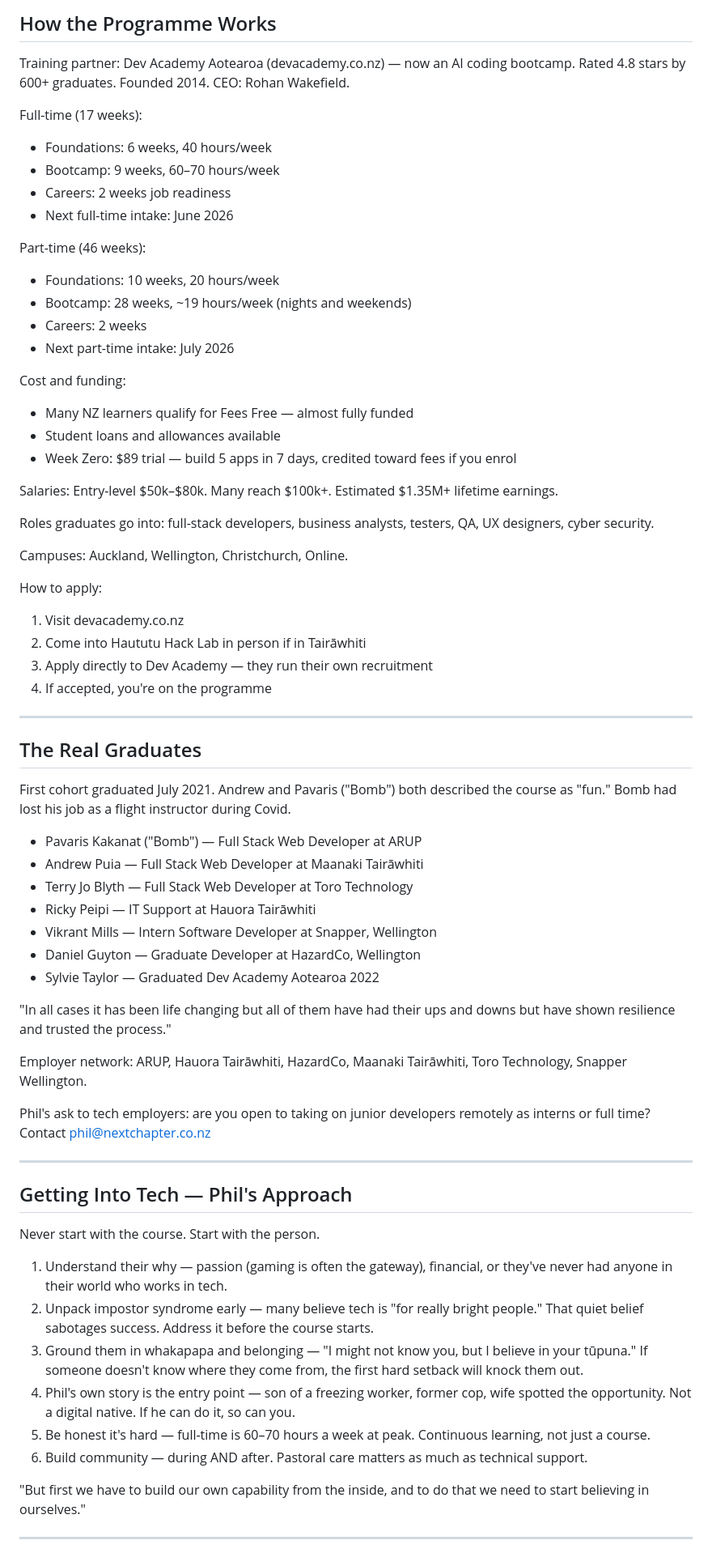
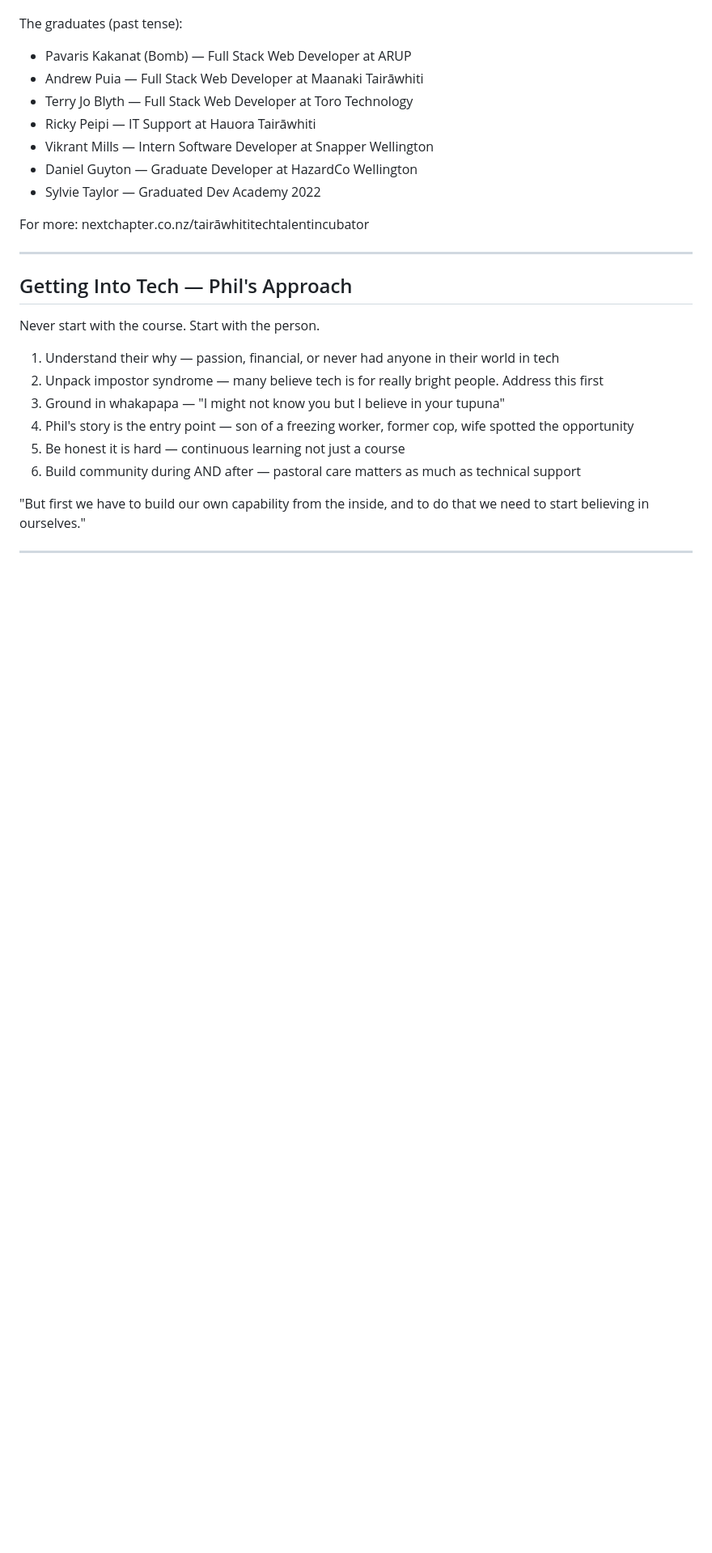
Before and after one commit to kupedawg/piripi-app, a Markdown page: knowledge.md, the part around one of its changes. Shown at 81% size. Rendered like a GitHub page; blank space fills up the shorter version.

```diff
--- a/knowledge.md
+++ b/knowledge.md
@@ -50,55 +28,13 @@ Phil remains a supporter of Tāiki E today. Contact: impact@taikie.nz | 022 021
-## How the Programme Works
-
-Training partner: Dev Academy Aotearoa (devacademy.co.nz) — now an AI coding bootcamp. Rated 4.8 stars by 600+ graduates. Founded 2014. CEO: Rohan Wakefield.
-
-Full-time (17 weeks):
-- Foundations: 6 weeks, 40 hours/week
-- Bootcamp: 9 weeks, 60–70 hours/week
-- Careers: 2 weeks job readiness
-- Next full-time intake: June 2026
-
-Part-time (46 weeks):
-- Foundations: 10 weeks, 20 hours/week
-- Bootcamp: 28 weeks, ~19 hours/week (nights and weekends)
-- Careers: 2 weeks
-- Next part-time intake: July 2026
-
-Cost and funding:
-- Many NZ learners qualify for Fees Free — almost fully funded
-- Student loans and allowances available
-- Week Zero: $89 trial — build 5 apps in 7 days, credited toward fees if you enrol
-
-Salaries: Entry-level $50k–$80k. Many reach $100k+. Estimated $1.35M+ lifetime earnings.
-
-Roles graduates go into: full-stack developers, business analysts, testers, QA, UX designers, cyber security.
-
-Campuses: Auckland, Wellington, Christchurch, Online.
-
-How to apply:
-1. Visit devacademy.co.nz
-2. Come into Haututu Hack Lab in person if in Tairāwhiti
-3. Apply directly to Dev Academy — they run their own recruitment
-4. If accepted, you're on the programme
-
----
-
-## The Real Graduates
-
-First cohort graduated July 2021. Andrew and Pavaris ("Bomb") both described the course as "fun." Bomb had lost his job as a flight instructor during Covid.
-
-- Pavaris Kakanat ("Bomb") — Full Stack Web Developer at ARUP
+The graduates (past tense):
+- Pavaris Kakanat (Bomb) — Full Stack Web Developer at ARUP
 - Andrew Puia — Full Stack Web Developer at Maanaki Tairāwhiti
 - Terry Jo Blyth — Full Stack Web Developer at Toro Technology
 - Ricky Peipi — IT Support at Hauora Tairāwhiti
-- Vikrant Mills — Intern Software Developer at Snapper, Wellington
-- Daniel Guyton — Graduate Developer at HazardCo, Wellington
-- Sylvie Taylor — Graduated Dev Academy Aotearoa 2022
+- Vikrant Mills — Intern Software Developer at Snapper Wellington
+- Daniel Guyton — Graduate Developer at HazardCo Wellington
+- Sylvie Taylor — Graduated Dev Academy 2022
 
-"In all cases it has been life changing but all of them have had their ups and downs but have shown resilience and trusted the process."
-
-Employer network: ARUP, Hauora Tairāwhiti, HazardCo, Maanaki Tairāwhiti, Toro Technology, Snapper Wellington.
-
-Phil's ask to tech employers: are you open to taking on junior developers remotely as interns or full time? Contact phil@nextchapter.co.nz
+For more: nextchapter.co.nz/tairāwhititechtalentincubator
 
 ---
 
@@ -106,12 +42,12 @@ Phil's ask to tech employers: are you open to taking on junior developers remote
 
 Never start with the course. Start with the person.
 
-1. Understand their why — passion (gaming is often the gateway), financial, or they've never had anyone in their world who works in tech.
-2. Unpack impostor syndrome early — many believe tech is "for really bright people." That quiet belief sabotages success. Address it before the course starts.
-3. Ground them in whakapapa and belonging — "I might not know you, but I believe in your tūpuna." If someone doesn't know where they come from, the first hard setback will knock them out.
-4. Phil's own story is the entry point — son of a freezing worker, former cop, wife spotted the opportunity. Not a digital native. If he can do it, so can you.
-5. Be honest it's hard — full-time is 60–70 hours a week at peak. Continuous learning, not just a course.
-6. Build community — during AND after. Pastoral care matters as much as technical support.
+1. Understand their why — passion, financial, or never had anyone in their world in tech
+2. Unpack impostor syndrome — many believe tech is for really bright people. Address this first
+3. Ground in whakapapa — "I might not know you but I believe in your tupuna"
+4. Phil's story is the entry point — son of a freezing worker, former cop, wife spotted the opportunity
+5. Be honest it is hard — continuous learning not just a course
+6. Build community during AND after — pastoral care matters as much as technical support
 
 "But first we have to build our own capability from the inside, and to do that we need to start believing in ourselves."
 
```
Also changed, not shown: other parts of knowledge.md (+101 -103 lines).
